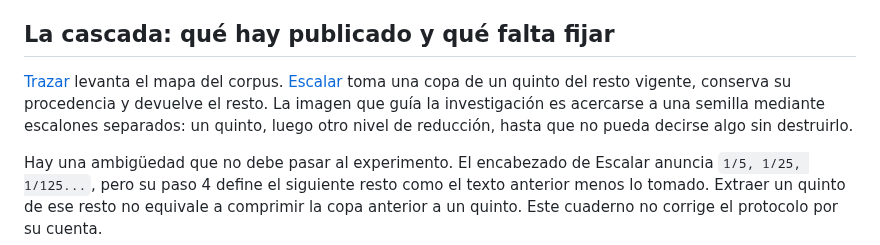
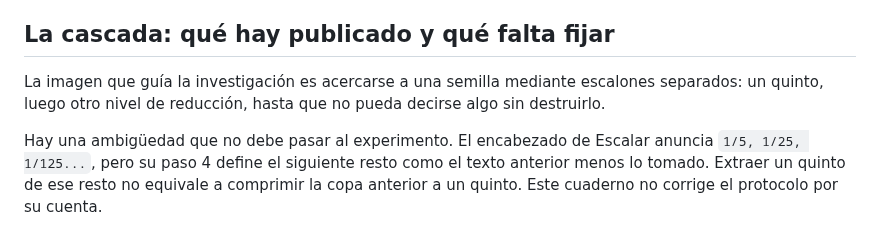
Before and after one commit to osmancitov/taller, a Markdown page: md/005_medir_significado_documento_semilla.md, the part around the change. GitHub-like rendering.

```diff
--- a/md/005_medir_significado_documento_semilla.md
+++ b/md/005_medir_significado_documento_semilla.md
@@ -73,7 +73,7 @@ La coincidencia de mapas diferentes señala un candidato a hueso. No lo certific
 
 ## La cascada: qué hay publicado y qué falta fijar
 
-[Trazar](005_trazar.md) levanta el mapa del corpus. [Escalar](006_escalar.md) toma una copa de un quinto del resto vigente, conserva su procedencia y devuelve el resto. La imagen que guía la investigación es acercarse a una semilla mediante escalones separados: un quinto, luego otro nivel de reducción, hasta que no pueda decirse algo sin destruirlo.
+La imagen que guía la investigación es acercarse a una semilla mediante escalones separados: un quinto, luego otro nivel de reducción, hasta que no pueda decirse algo sin destruirlo.
 
 Hay una ambigüedad que no debe pasar al experimento. El encabezado de Escalar anuncia `1/5, 1/25, 1/125...`, pero su paso 4 define el siguiente resto como el texto anterior menos lo tomado. Extraer un quinto de ese resto no equivale a comprimir la copa anterior a un quinto. Este cuaderno no corrige el protocolo por su cuenta.
 
```
